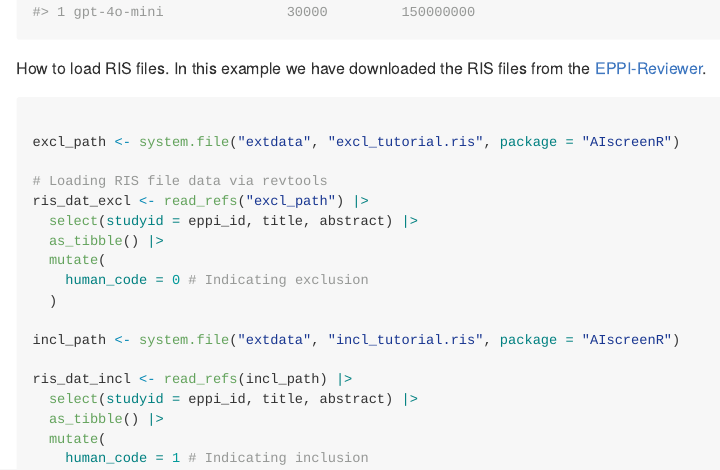
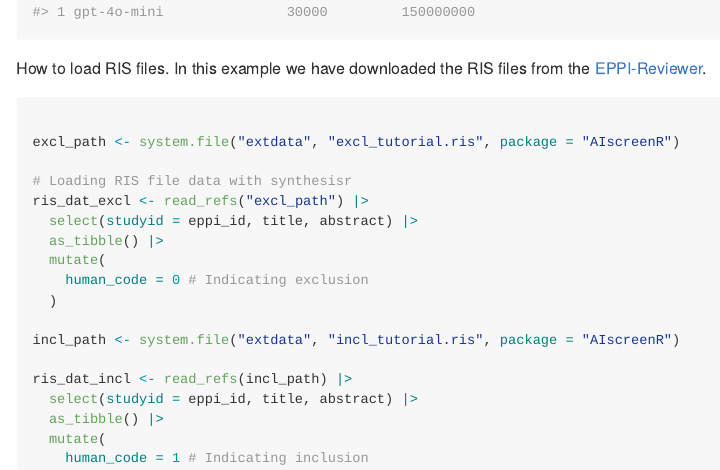
Before and after one commit to MikkelVembye/AIscreenR, an R Markdown document (README.Rmd): the page in a window 1100 px wide, from 1110 px down. The pictures show the output file README.md that the author committed with the source, drawn offline in the style of GitHub; long lines of code are wrapped; badge pictures from the web are left out.

Commit message:
Removing revtools ref

```diff
--- a/README.Rmd
+++ b/README.Rmd
@@ -73,7 +73,7 @@ the [EPPI-Reviewer](https://eppi.ioe.ac.uk/cms/Default.aspx?tabid=2914).
 
 excl_path <- system.file("extdata", "excl_tutorial.ris", package = "AIscreenR")
 
-# Loading RIS file data via revtools
+# Loading RIS file data with synthesisr
 ris_dat_excl <- read_refs("excl_path") |>
   select(studyid = eppi_id, title, abstract) |>
   as_tibble() |>
```
Also changed, not shown: README.md.
